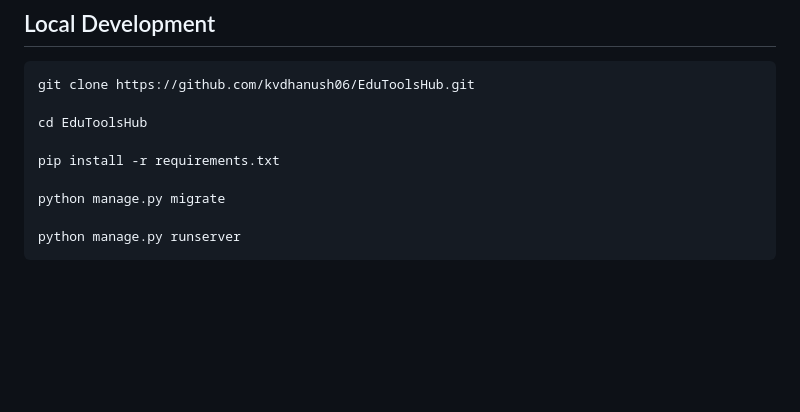
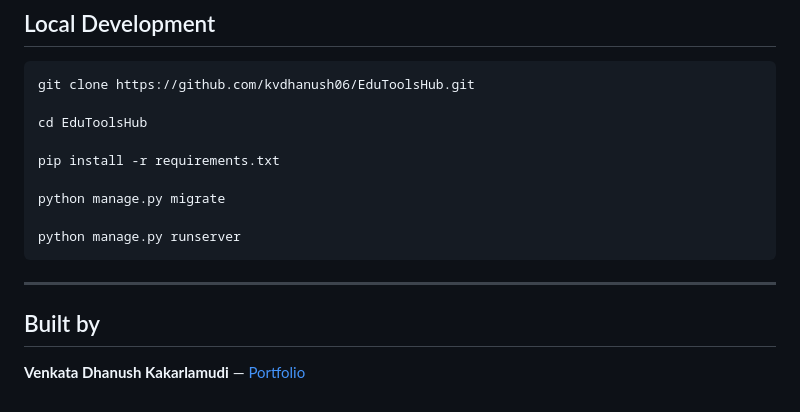
Before and after one commit to kvdhanush06/EduToolsHub, a Markdown page: README.md, the part around the change. GitHub-like rendering; blank space fills up the shorter version.

Commit message:
docs: add project attribution

````diff
--- a/README.md
+++ b/README.md
@@ -193,3 +193,9 @@ python manage.py migrate
 
 python manage.py runserver
 ```
+
+---
+
+## Built by
+
+**Venkata Dhanush Kakarlamudi** — [Portfolio](https://portfolio.allkvd.dev/)
````
